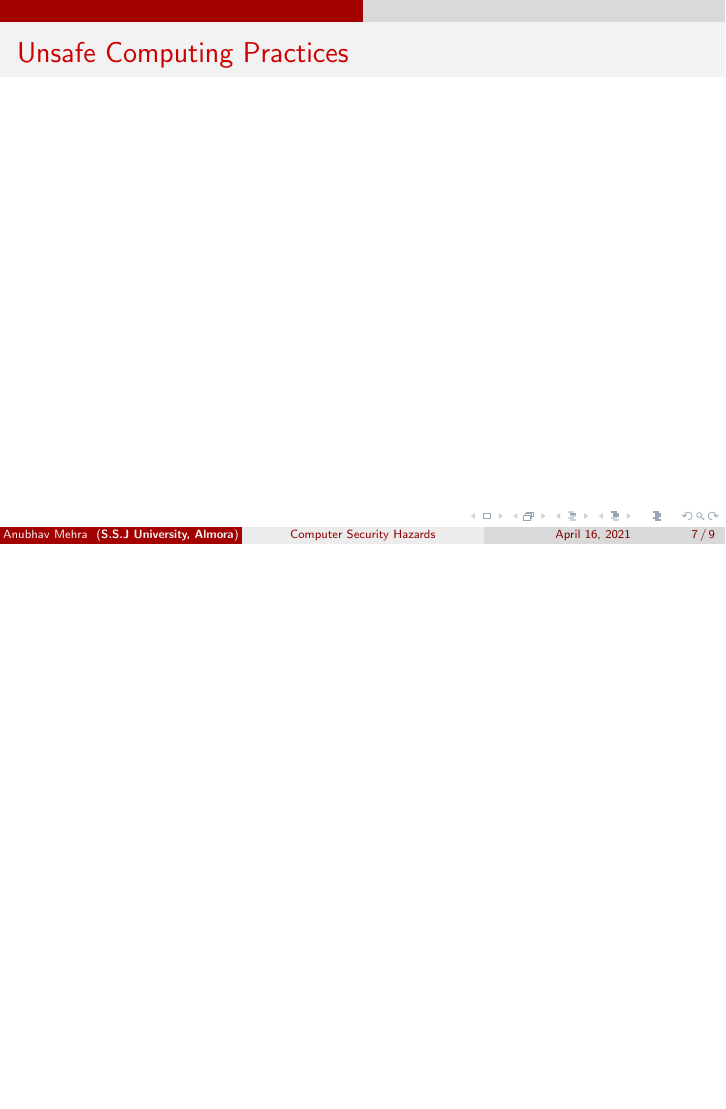
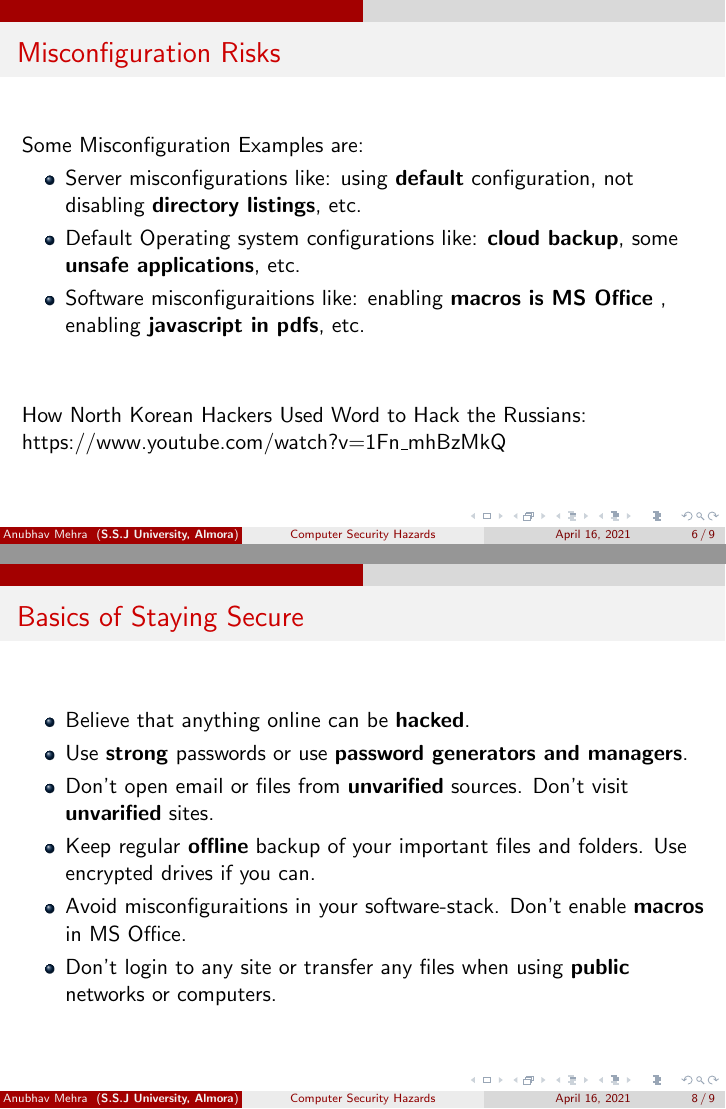
Before and after one commit to AnubhavMehraCS/Paper1Presentation, LaTeX slides (ComputerHazard.tex): page 13 of 15 before the commit and pages 15 and 25 of 26 after it, the two joined at a grey line, the shorter picture padded with empty space. Compiled offline with pdfLaTeX.

Commit message:
First Draft Done

```diff
--- a/ComputerHazard.tex
+++ b/ComputerHazard.tex
@@ -75,4 +75,22 @@
 \end{frame}
 
 \begin{frame}{Misconfiguration Risks}
+	Some Misconfiguration Examples are:
+	\begin{itemize}
+		\only<1->{
+		\item{Server misconfigurations like: using \textbf{default} configuration, not disabling \textbf{directory listings}, etc.}
+		}
+		\only<2->
+		{
+		\item{Default Operating system configurations like: \textbf{cloud backup}, some \textbf{unsafe applications}, etc.}
+		}
+		\only<3->
+		{
+		\item{Software misconfiguraitions like: enabling \textbf{macros is MS Office} , enabling \textbf{javascript in pdfs}, etc.}
+		}
 
+	\end{itemize}
+	\vspace*{1cm}
+	\only<4>{
+		How North Korean Hackers Used Word to Hack the Russians:
+		\hyperlink{https://www.youtube.com/watch?v=1Fn_mhBzMkQ}{https://www.youtube.com/watch?v=1Fn\_mhBzMkQ}
@@ -81,5 +114,30 @@
+		\item{
+				Using \textbf{public} networks like wifi hotspot to do personal transactions.
+		}
+	}
+	\end{itemize}
 \end{frame}
 \begin{frame}{Basics of Staying Secure}
+	\begin{itemize}
+		\only<1->{
+		\item{Believe that anything online can be \textbf{hacked}.}
+		}
+		\only<2->{
+		\item{Use \textbf{strong} passwords or use \textbf{password generators and managers}.}
+		}
+		\only<3->{
+		\item{Don't open email or files from \textbf{unvarified} sources. Don't visit \textbf{unvarified} sites.}
+		}
+		\only<4->{
+		\item{Keep regular \textbf{offline} backup of your important files and folders. Use encrypted drives if you can.}
+		}
+		\only<5->{
+		\item{Avoid misconfiguraitions in your software-stack. Don't enable \textbf{macros} in MS Office.}
+		}
+		\only<6->{
+		\item{Don't login to any site or transfer any files when using \textbf{public} networks or computers.}
+		}
+	\end{itemize}
 \end{frame}
 \begin{frame}{Question and Answers}
 	\begin{center}
```
Also changed, not shown: ComputerHazard.pdf, ComputerHazard.tex (15 more changed lines), 5 other files.
